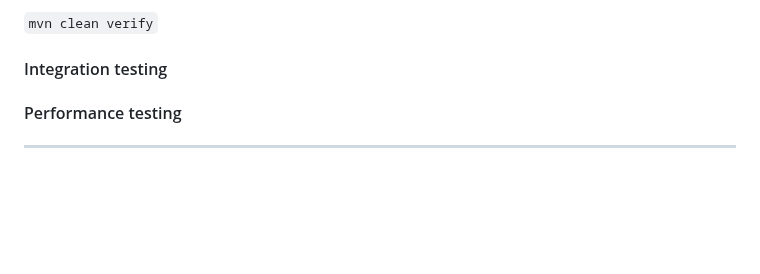
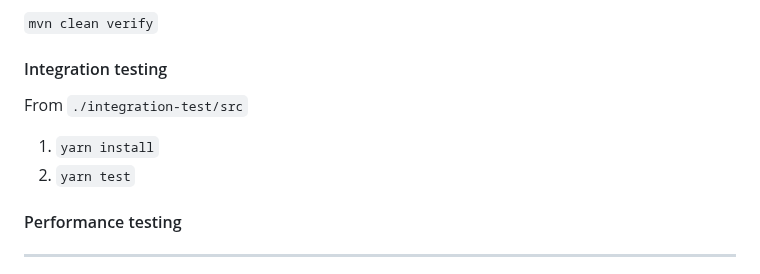
Before and after one commit to pagopa/pagopa-pdf-engine, a Markdown page: README.md, the part around the change. Rendered like a GitHub page; blank space fills up the shorter version.

Commit message:
PRDP-14: updated README.md

```diff
--- a/README.md
+++ b/README.md
@@ -147,7 +147,10 @@ To run the **Junit** tests:
 `mvn clean verify`
 
 #### Integration testing
+From `./integration-test/src`
 
+1. `yarn install`
+2. `yarn test`
 #### Performance testing
 
 ---
```
Also changed, not shown: integration-test/src/README.md (+17 -0 lines).
